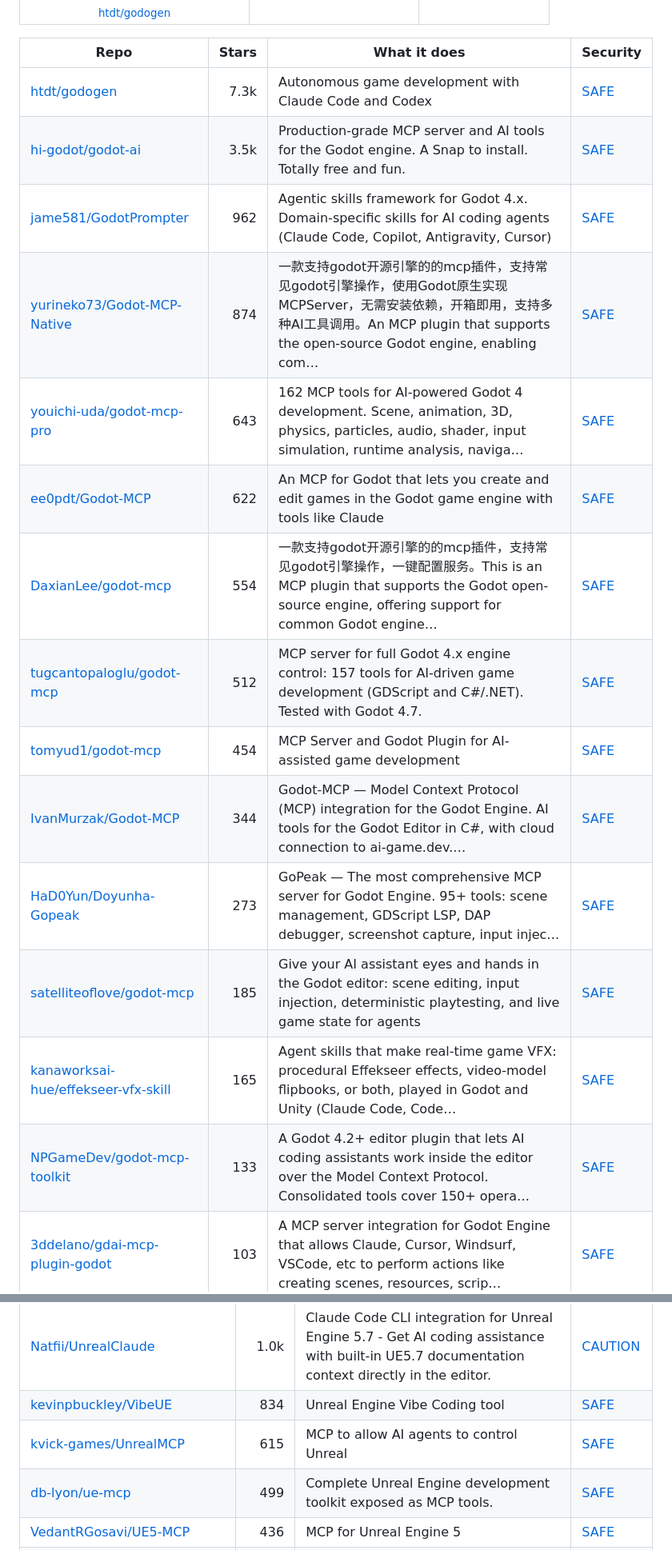
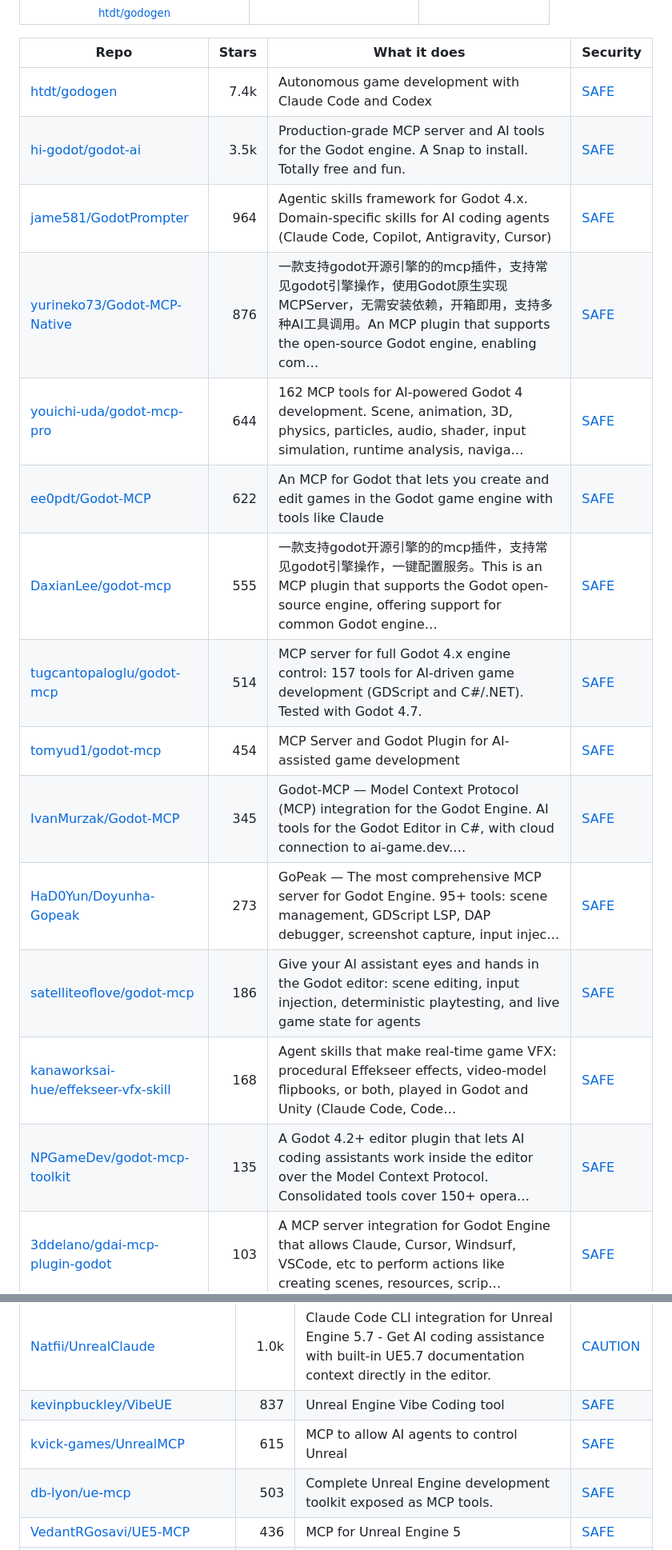
Before and after one commit to zhuyansen/awesome-3d-skills, a Markdown page: README.md, 2 parts joined by grey strips. Shown at 80% size. GitHub-like rendering.

```diff
--- a/README.md
+++ b/README.md
@@ -232,20 +232,20 @@ We gave 25 3D MCP servers and skills the same brief on 2026-11-08: a wooden shop
 
 | Repo | Stars | What it does | Security |
 |---|---:|---|---|
-| [htdt/godogen](https://github.com/htdt/godogen) | 7.3k | Autonomous game development with Claude Code and Codex | [SAFE](https://agentskillshub.top/skill/htdt/godogen/) |
+| [htdt/godogen](https://github.com/htdt/godogen) | 7.4k | Autonomous game development with Claude Code and Codex | [SAFE](https://agentskillshub.top/skill/htdt/godogen/) |
 | [hi-godot/godot-ai](https://github.com/hi-godot/godot-ai) | 3.5k | Production-grade MCP server and AI tools for the Godot engine. A Snap to install. Totally free and fun. | [SAFE](https://agentskillshub.top/skill/hi-godot/godot-ai/) |
-| [jame581/GodotPrompter](https://github.com/jame581/GodotPrompter) | 962 | Agentic skills framework for Godot 4.x. Domain-specific skills for AI coding agents (Claude Code, Copilot, Antigravity, Cursor) | [SAFE](https://agentskillshub.top/skill/jame581/GodotPrompter/) |
-| [yurineko73/Godot-MCP-Native](https://github.com/yurineko73/Godot-MCP-Native) | 874 | 一款支持godot开源引擎的的mcp插件，支持常见godot引擎操作，使用Godot原生实现MCPServer，无需安装依赖，开箱即用，支持多种AI工具调用。An MCP plugin that supports the open-source Godot engine, enabling com… | [SAFE](https://agentskillshub.top/skill/yurineko73/Godot-MCP-Native/) |
-| [youichi-uda/godot-mcp-pro](https://github.com/youichi-uda/godot-mcp-pro) | 643 | 162 MCP tools for AI-powered Godot 4 development. Scene, animation, 3D, physics, particles, audio, shader, input simulation, runtime analysis, naviga… | [SAFE](https://agentskillshub.top/skill/youichi-uda/godot-mcp-pro/) |
+| [jame581/GodotPrompter](https://github.com/jame581/GodotPrompter) | 964 | Agentic skills framework for Godot 4.x. Domain-specific skills for AI coding agents (Claude Code, Copilot, Antigravity, Cursor) | [SAFE](https://agentskillshub.top/skill/jame581/GodotPrompter/) |
+| [yurineko73/Godot-MCP-Native](https://github.com/yurineko73/Godot-MCP-Native) | 876 | 一款支持godot开源引擎的的mcp插件，支持常见godot引擎操作，使用Godot原生实现MCPServer，无需安装依赖，开箱即用，支持多种AI工具调用。An MCP plugin that supports the open-source Godot engine, enabling com… | [SAFE](https://agentskillshub.top/skill/yurineko73/Godot-MCP-Native/) |
+| [youichi-uda/godot-mcp-pro](https://github.com/youichi-uda/godot-mcp-pro) | 644 | 162 MCP tools for AI-powered Godot 4 development. Scene, animation, 3D, physics, particles, audio, shader, input simulation, runtime analysis, naviga… | [SAFE](https://agentskillshub.top/skill/youichi-uda/godot-mcp-pro/) |
 | [ee0pdt/Godot-MCP](https://github.com/ee0pdt/Godot-MCP) | 622 | An MCP for Godot that lets you create and edit games in the Godot game engine with tools like Claude | [SAFE](https://agentskillshub.top/skill/ee0pdt/Godot-MCP/) |
-| [DaxianLee/godot-mcp](https://github.com/DaxianLee/godot-mcp) | 554 | 一款支持godot开源引擎的的mcp插件，支持常见godot引擎操作，一键配置服务。This is an MCP plugin that supports the Godot open-source engine, offering support for common Godot engine… | [SAFE](https://agentskillshub.top/skill/DaxianLee/godot-mcp/) |
-| [tugcantopaloglu/godot-mcp](https://github.com/tugcantopaloglu/godot-mcp) | 512 | MCP server for full Godot 4.x engine control: 157 tools for AI-driven game development (GDScript and C#/.NET). Tested with Godot 4.7. | [SAFE](https://agentskillshub.top/skill/tugcantopaloglu/godot-mcp/) |
+| [DaxianLee/godot-mcp](https://github.com/DaxianLee/godot-mcp) | 555 | 一款支持godot开源引擎的的mcp插件，支持常见godot引擎操作，一键配置服务。This is an MCP plugin that supports the Godot open-source engine, offering support for common Godot engine… | [SAFE](https://agentskillshub.top/skill/DaxianLee/godot-mcp/) |
+| [tugcantopaloglu/godot-mcp](https://github.com/tugcantopaloglu/godot-mcp) | 514 | MCP server for full Godot 4.x engine control: 157 tools for AI-driven game development (GDScript and C#/.NET). Tested with Godot 4.7. | [SAFE](https://agentskillshub.top/skill/tugcantopaloglu/godot-mcp/) |
 | [tomyud1/godot-mcp](https://github.com/tomyud1/godot-mcp) | 454 | MCP Server and Godot Plugin for AI-assisted game development | [SAFE](https://agentskillshub.top/skill/tomyud1/godot-mcp/) |
-| [IvanMurzak/Godot-MCP](https://github.com/IvanMurzak/Godot-MCP) | 344 | Godot-MCP — Model Context Protocol (MCP) integration for the Godot Engine. AI tools for the Godot Editor in C#, with cloud connection to ai-game.dev.… | [SAFE](https://agentskillshub.top/skill/IvanMurzak/Godot-MCP/) |
+| [IvanMurzak/Godot-MCP](https://github.com/IvanMurzak/Godot-MCP) | 345 | Godot-MCP — Model Context Protocol (MCP) integration for the Godot Engine. AI tools for the Godot Editor in C#, with cloud connection to ai-game.dev.… | [SAFE](https://agentskillshub.top/skill/IvanMurzak/Godot-MCP/) |
 | [HaD0Yun/Doyunha-Gopeak](https://github.com/HaD0Yun/Doyunha-Gopeak) | 273 | GoPeak — The most comprehensive MCP server for Godot Engine. 95+ tools: scene management, GDScript LSP, DAP debugger, screenshot capture, input injec… | [SAFE](https://agentskillshub.top/skill/HaD0Yun/Doyunha-Gopeak/) |
-| [satelliteoflove/godot-mcp](https://github.com/satelliteoflove/godot-mcp) | 185 | Give your AI assistant eyes and hands in the Godot editor: scene editing, input injection, deterministic playtesting, and live game state for agents | [SAFE](https://agentskillshub.top/skill/satelliteoflove/godot-mcp/) |
-| [kanaworksai-hue/effekseer-vfx-skill](https://github.com/kanaworksai-hue/effekseer-vfx-skill) | 165 | Agent skills that make real-time game VFX: procedural Effekseer effects, video-model flipbooks, or both, played in Godot and Unity (Claude Code, Code… | [SAFE](https://agentskillshub.top/skill/kanaworksai-hue/effekseer-vfx-skill/) |
-| [NPGameDev/godot-mcp-toolkit](https://github.com/NPGameDev/godot-mcp-toolkit) | 133 | A Godot 4.2+ editor plugin that lets AI coding assistants work inside the editor over the Model Context Protocol. Consolidated tools cover 150+ opera… | [SAFE](https://agentskillshub.top/skill/NPGameDev/godot-mcp-toolkit/) |
+| [satelliteoflove/godot-mcp](https://github.com/satelliteoflove/godot-mcp) | 186 | Give your AI assistant eyes and hands in the Godot editor: scene editing, input injection, deterministic playtesting, and live game state for agents | [SAFE](https://agentskillshub.top/skill/satelliteoflove/godot-mcp/) |
+| [kanaworksai-hue/effekseer-vfx-skill](https://github.com/kanaworksai-hue/effekseer-vfx-skill) | 168 | Agent skills that make real-time game VFX: procedural Effekseer effects, video-model flipbooks, or both, played in Godot and Unity (Claude Code, Code… | [SAFE](https://agentskillshub.top/skill/kanaworksai-hue/effekseer-vfx-skill/) |
+| [NPGameDev/godot-mcp-toolkit](https://github.com/NPGameDev/godot-mcp-toolkit) | 135 | A Godot 4.2+ editor plugin that lets AI coding assistants work inside the editor over the Model Context Protocol. Consolidated tools cover 150+ opera… | [SAFE](https://agentskillshub.top/skill/NPGameDev/godot-mcp-toolkit/) |
 | [3ddelano/gdai-mcp-plugin-godot](https://github.com/3ddelano/gdai-mcp-plugin-godot) | 103 | A MCP server integration for Godot Engine that allows Claude, Cursor, Windsurf, VSCode, etc to perform actions like creating scenes, resources, scrip… | [SAFE](https://agentskillshub.top/skill/3ddelano/gdai-mcp-plugin-godot/) |
 | [Erodenn/godot-mcp-runtime](https://github.com/Erodenn/godot-mcp-runtime) | 98 | A lightweight, zero-footprint TypeScript MCP server that lets AI assistants drive the Godot 4.x game engine. | [SAFE](https://agentskillshub.top/skill/Erodenn/godot-mcp-runtime/) |
 | [bradypp/godot-mcp](https://github.com/bradypp/godot-mcp) | 90 | A Model Context Protocol (MCP) server for interacting with the Godot game engine. | [SAFE](https://agentskillshub.top/skill/bradypp/godot-mcp/) |
@@ -275,9 +275,9 @@ We gave 25 3D MCP servers and skills the same brief on 2026-11-08: a wooden shop
 | [flopperam/unreal-engine-mcp](https://github.com/flopperam/unreal-engine-mcp) | 1.1k | This MCP is now owned by Aura! Please try out the most intelligent AI agent for Unreal Engine at https://www.tryaura.dev/?utm_source=youtube&utm_medi… | [SAFE](https://agentskillshub.top/skill/flopperam/unreal-engine-mcp/) |
 | [ChiR24/Unreal_mcp](https://github.com/ChiR24/Unreal_mcp) | 1.0k | A comprehensive Model Context Protocol (MCP) server that enables AI assistants to control Unreal Engine through the native C++ Automation Bridge plug… | [SAFE](https://agentskillshub.top/skill/ChiR24/Unreal_mcp/) |
 | [Natfii/UnrealClaude](https://github.com/Natfii/UnrealClaude) | 1.0k | Claude Code CLI integration for Unreal Engine 5.7 - Get AI coding assistance with built-in UE5.7 documentation context directly in the editor. | [CAUTION](https://agentskillshub.top/skill/Natfii/UnrealClaude/) |
-| [kevinpbuckley/VibeUE](https://github.com/kevinpbuckley/VibeUE) | 834 | Unreal Engine Vibe Coding tool | [SAFE](https://agentskillshub.top/skill/kevinpbuckley/VibeUE/) |
+| [kevinpbuckley/VibeUE](https://github.com/kevinpbuckley/VibeUE) | 837 | Unreal Engine Vibe Coding tool | [SAFE](https://agentskillshub.top/skill/kevinpbuckley/VibeUE/) |
 | [kvick-games/UnrealMCP](https://github.com/kvick-games/UnrealMCP) | 615 | MCP to allow AI agents to control Unreal | [SAFE](https://agentskillshub.top/skill/kvick-games/UnrealMCP/) |
-| [db-lyon/ue-mcp](https://github.com/db-lyon/ue-mcp) | 499 | Complete Unreal Engine development toolkit exposed as MCP tools. | [SAFE](https://agentskillshub.top/skill/db-lyon/ue-mcp/) |
+| [db-lyon/ue-mcp](https://github.com/db-lyon/ue-mcp) | 503 | Complete Unreal Engine development toolkit exposed as MCP tools. | [SAFE](https://agentskillshub.top/skill/db-lyon/ue-mcp/) |
 | [VedantRGosavi/UE5-MCP](https://github.com/VedantRGosavi/UE5-MCP) | 436 | MCP for Unreal Engine 5 | [SAFE](https://agentskillshub.top/skill/VedantRGosavi/UE5-MCP/) |
 | [tumourlove/monolith](https://github.com/tumourlove/monolith) | 372 | MCP plugin for Unreal Engine 5.7 & 5.8 — gives AI assistants full read/write access to Blueprints, Materials, Niagara, Animation, Mesh, AI, GAS, Logi… | [SAFE](https://agentskillshub.top/skill/tumourlove/monolith/) |
 | [wellingfeng/UltraGameStudio](https://github.com/wellingfeng/UltraGameStudio) | 341 | UltraGameStudio - AI coding agent for game development: engine workflows, gameplay code, and asset generation. | [SAFE](https://agentskillshub.top/skill/wellingfeng/UltraGameStudio/) |
```
Also changed, not shown: other parts of README.md (+69 -69 lines), README.zh-CN.md (+81 -81 lines), assets/previews/NOTICE.md (+1 -1 lines), assets/previews/codepawl__67.js.jpg (deleted), assets/previews/codepawl__crucible.jpg (added), 2 other files.
